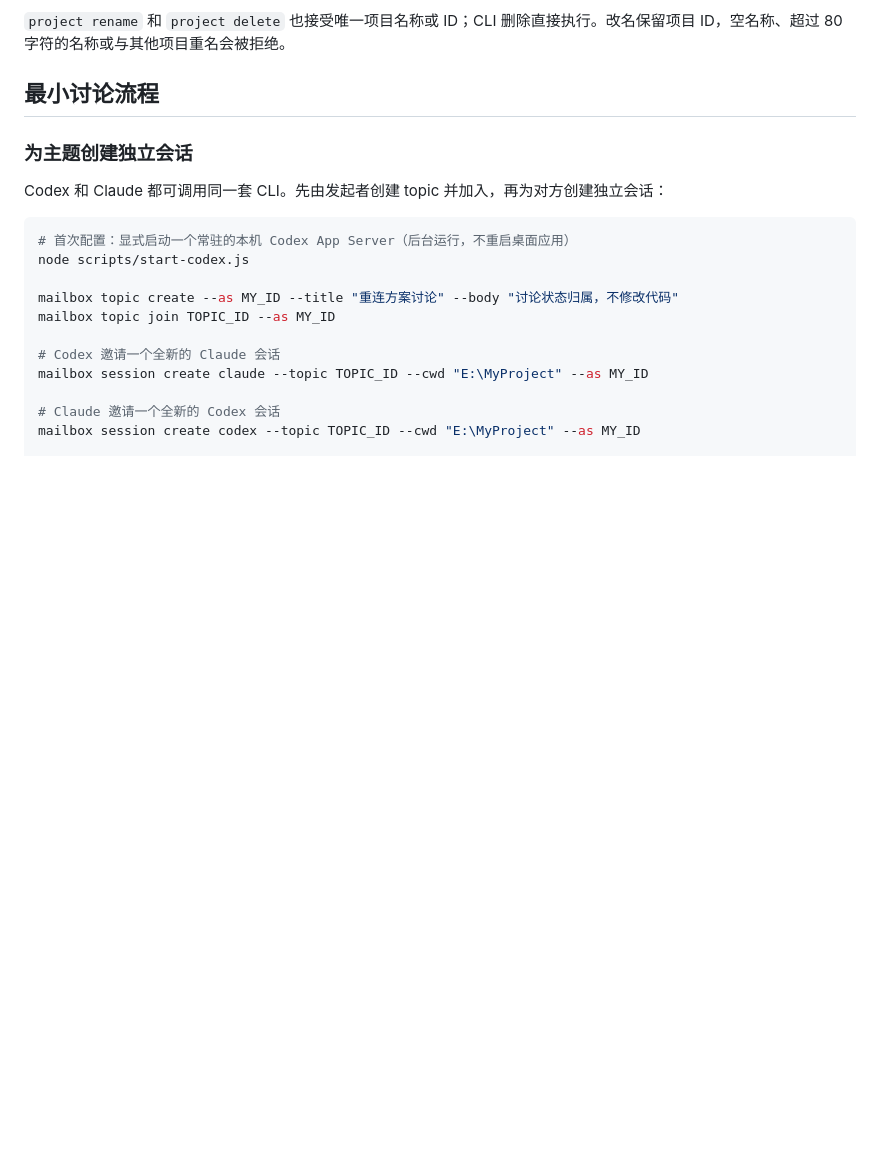
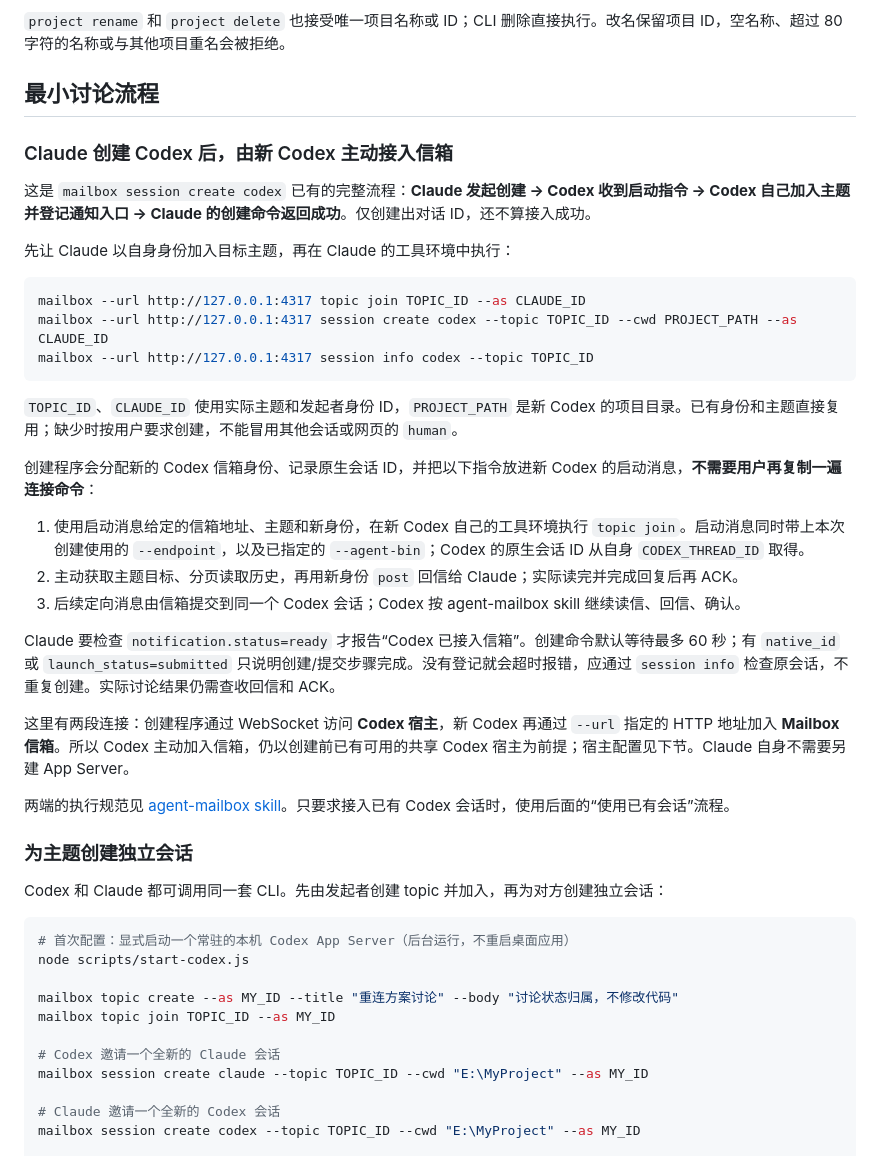
Before and after one commit to Jtsgxh/agent-mail, a Markdown page: README.md, the part around the change. Drawn GitHub-style; blank space fills up the shorter version.

````diff
--- a/README.md
+++ b/README.md
@@ -60,6 +60,32 @@ mailbox project delete "RogueTower 后端"
 `project rename` 和 `project delete` 也接受唯一项目名称或 ID；CLI 删除直接执行。改名保留项目 ID，空名称、超过 80 字符的名称或与其他项目重名会被拒绝。
 
 ## 最小讨论流程
+
+### Claude 创建 Codex 后，由新 Codex 主动接入信箱
+
+这是 `mailbox session create codex` 已有的完整流程：**Claude 发起创建 → Codex 收到启动指令 → Codex 自己加入主题并登记通知入口 → Claude 的创建命令返回成功**。仅创建出对话 ID，还不算接入成功。
+
+先让 Claude 以自身身份加入目标主题，再在 Claude 的工具环境中执行：
+
+```sh
+mailbox --url http://127.0.0.1:4317 topic join TOPIC_ID --as CLAUDE_ID
+mailbox --url http://127.0.0.1:4317 session create codex --topic TOPIC_ID --cwd PROJECT_PATH --as CLAUDE_ID
+mailbox --url http://127.0.0.1:4317 session info codex --topic TOPIC_ID
+```
+
+`TOPIC_ID`、`CLAUDE_ID` 使用实际主题和发起者身份 ID，`PROJECT_PATH` 是新 Codex 的项目目录。已有身份和主题直接复用；缺少时按用户要求创建，不能冒用其他会话或网页的 `human`。
+
+创建程序会分配新的 Codex 信箱身份、记录原生会话 ID，并把以下指令放进新 Codex 的启动消息，**不需要用户再复制一遍连接命令**：
+
+1. 使用启动消息给定的信箱地址、主题和新身份，在新 Codex 自己的工具环境执行 `topic join`。启动消息同时带上本次创建使用的 `--endpoint`，以及已指定的 `--agent-bin`；Codex 的原生会话 ID 从自身 `CODEX_THREAD_ID` 取得。
+2. 主动获取主题目标、分页读取历史，再用新身份 `post` 回信给 Claude；实际读完并完成回复后再 ACK。
+3. 后续定向消息由信箱提交到同一个 Codex 会话；Codex 按 agent-mailbox skill 继续读信、回信、确认。
+
+Claude 要检查 `notification.status=ready` 才报告“Codex 已接入信箱”。创建命令默认等待最多 60 秒；有 `native_id` 或 `launch_status=submitted` 只说明创建/提交步骤完成。没有登记就会超时报错，应通过 `session info` 检查原会话，不重复创建。实际讨论结果仍需查收回信和 ACK。
+
+这里有两段连接：创建程序通过 WebSocket 访问 **Codex 宿主**，新 Codex 再通过 `--url` 指定的 HTTP 地址加入 **Mailbox 信箱**。所以 Codex 主动加入信箱，仍以创建前已有可用的共享 Codex 宿主为前提；宿主配置见下节。Claude 自身不需要另建 App Server。
+
+两端的执行规范见 [agent-mailbox skill](skills/agent-mailbox/SKILL.md)。只要求接入已有 Codex 会话时，使用后面的“使用已有会话”流程。
 
 ### 为主题创建独立会话
 
````
Also changed, not shown: skills/agent-mailbox/SKILL.md (+24 -2 lines).
